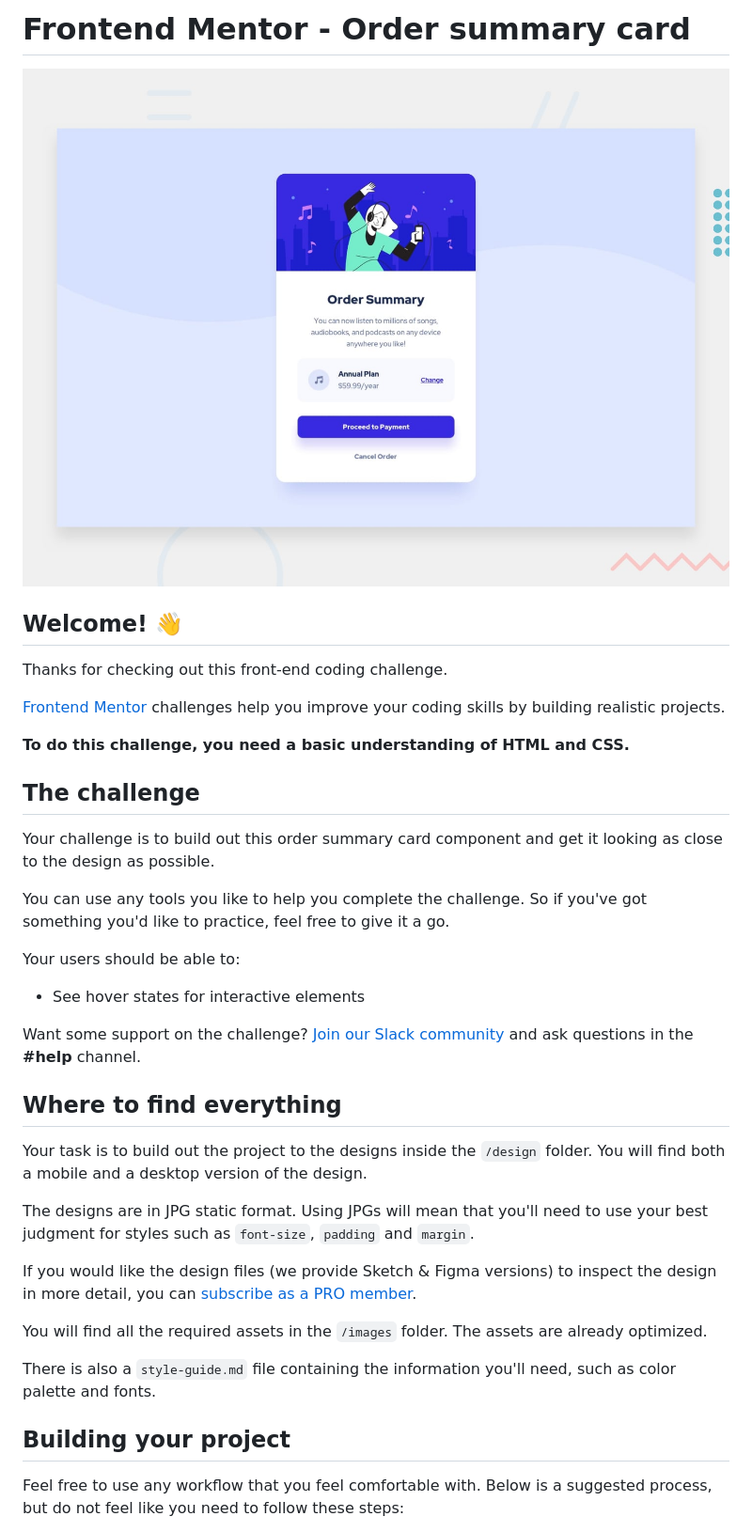
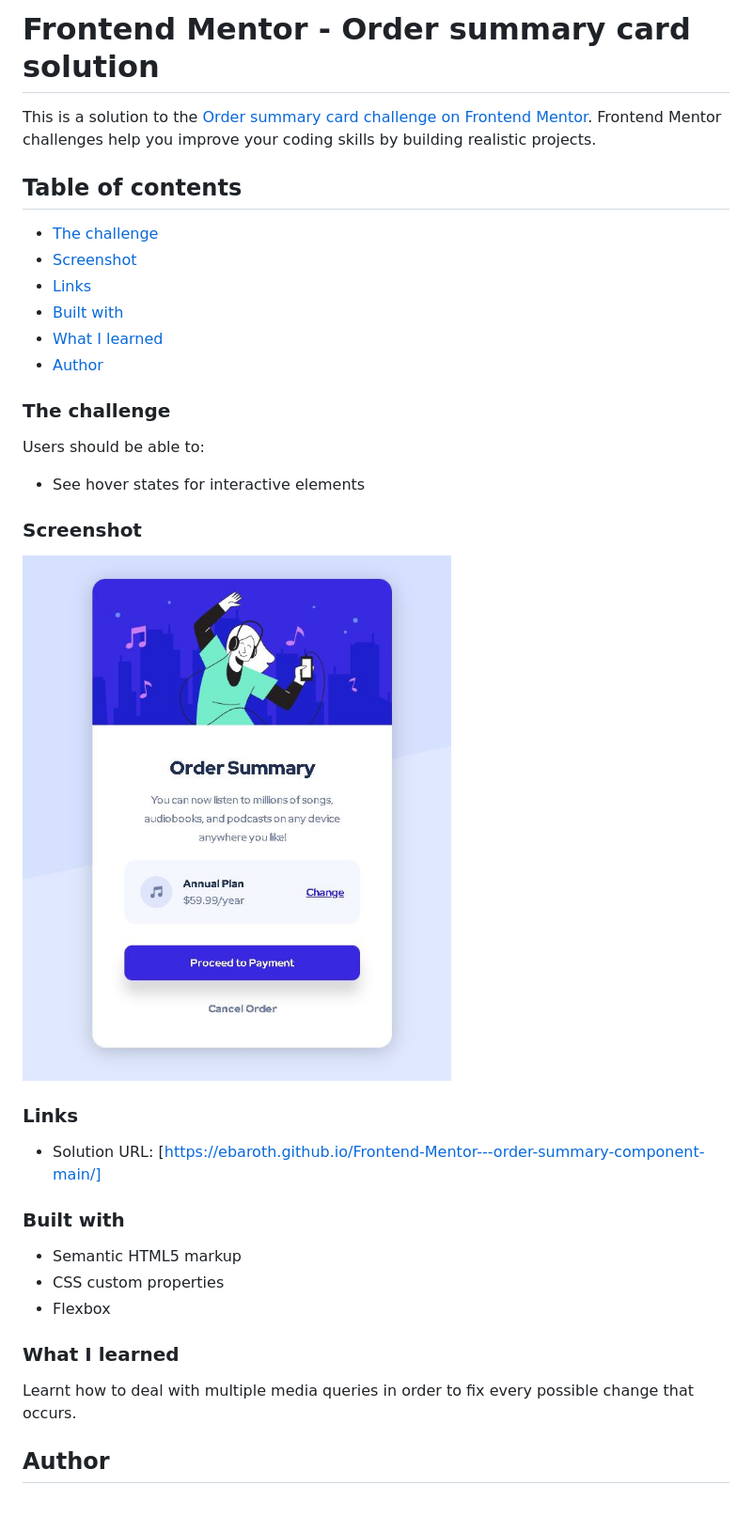
Before and after one commit to eBaroth/Frontend-Mentor---order-summary-component-main, a Markdown page: README.md, the part around the change printed below. Shown: that part at 94% size. Drawn GitHub-style; pictures changed too: images/screenshot.JPG (added); blank space fills up the shorter version.

Commit message:
HTML CSS OK

```diff
--- a/README.md
+++ b/README.md
@@ -1,40 +1,39 @@
-# Frontend Mentor - Order summary card
+# Frontend Mentor - Order summary card solution
 
-![Design preview for the Order summary card coding challenge](./design/desktop-preview.jpg)
+This is a solution to the [Order summary card challenge on Frontend Mentor](https://www.frontendmentor.io/challenges/order-summary-component-QlPmajDUj). Frontend Mentor challenges help you improve your coding skills by building realistic projects.
 
-## Welcome! 👋
+## Table of contents
 
-Thanks for checking out this front-end coding challenge.
+  - [The challenge](#the-challenge)
+  - [Screenshot](#screenshot)
+  - [Links](#links)
+  - [Built with](#built-with)
+  - [What I learned](#what-i-learned)
+- [Author](#author)
 
-[Frontend Mentor](https://www.frontendmentor.io) challenges help you improve your coding skills by building realistic projects.
+### The challenge
 
-**To do this challenge, you need a basic understanding of HTML and CSS.**
-
-## The challenge
-
-Your challenge is to build out this order summary card component and get it looking as close to the design as possible.
-
-You can use any tools you like to help you complete the challenge. So if you've got something you'd like to practice, feel free to give it a go.
-
-Your users should be able to:
+Users should be able to:
 
 - See hover states for interactive elements
 
-Want some support on the challenge? [Join our Slack community](https://www.frontendmentor.io/slack) and ask questions in the **#help** channel.
+### Screenshot
 
-## Where to find everything
+![](./images/screenshot.JPG)
 
-Your task is to build out the project to the designs inside the `/design` folder. You will find both a mobile and a desktop version of the design.
+### Links
 
-The designs are in JPG static format. Using JPGs will mean that you'll need to use your best judgment for styles such as `font-size`, `padding` and `margin`.
+- Solution URL: [https://ebaroth.github.io/Frontend-Mentor---order-summary-component-main/]
 
-If you would like the design files (we provide Sketch & Figma versions) to inspect the design in more detail, you can [subscribe as a PRO member](https://www.frontendmentor.io/pro).
+### Built with
 
-You will find all the required assets in the `/images` folder. The assets are already optimized.
+- Semantic HTML5 markup
+- CSS custom properties
+- Flexbox
 
-There is also a `style-guide.md` file containing the information you'll need, such as color palette and fonts.
+### What I learned
 
-## Building your project
+Learnt how to deal with multiple media queries in order to fix every possible change that occurs.
 
-Feel free to use any workflow that you feel comfortable with. Below is a suggested process, but do not feel like you need to follow these steps:
+## Author
 
```
Also changed, not shown: other parts of README.md (+1 -51 lines), README-template.md (deleted, +0 -110 lines), 1 other file.
